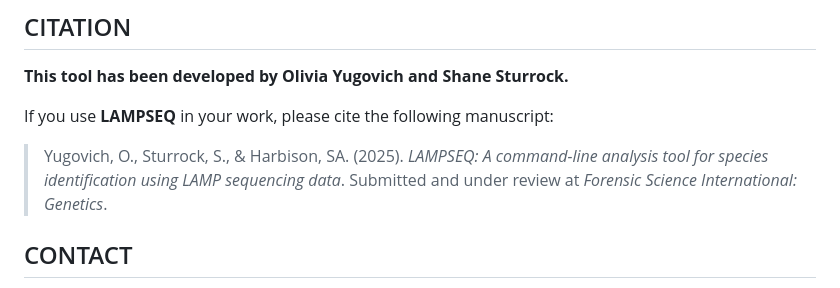
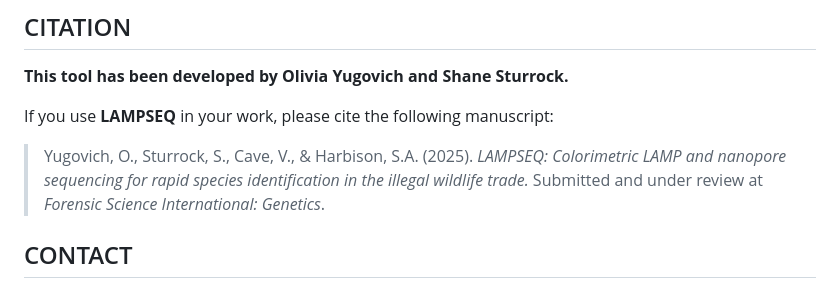
Before and after one commit to oliviayugovich/LAMPSEQ, a Markdown page: README.md, the part around the change. Drawn GitHub-style.

Commit message:
Updating citation formatting README

```diff
--- a/README.md
+++ b/README.md
@@ -56,7 +56,7 @@ For dependencies see `/scripts/lampseq_dependencies.tsv`.
 **This tool has been developed by Olivia Yugovich and Shane Sturrock.**
 
 If you use **LAMPSEQ** in your work, please cite the following manuscript:
-> Yugovich, O., Sturrock, S., & Harbison, SA. (2025). *LAMPSEQ: A command-line analysis tool for species identification using LAMP sequencing data*. Submitted and under review at *Forensic Science International: Genetics*.
+> Yugovich, O., Sturrock, S., Cave, V., & Harbison, S.A. (2025). *LAMPSEQ: Colorimetric LAMP and nanopore sequencing for rapid species identification in the illegal wildlife trade.* Submitted and under review at *Forensic Science International: Genetics*.
 
 
 ## CONTACT
```
